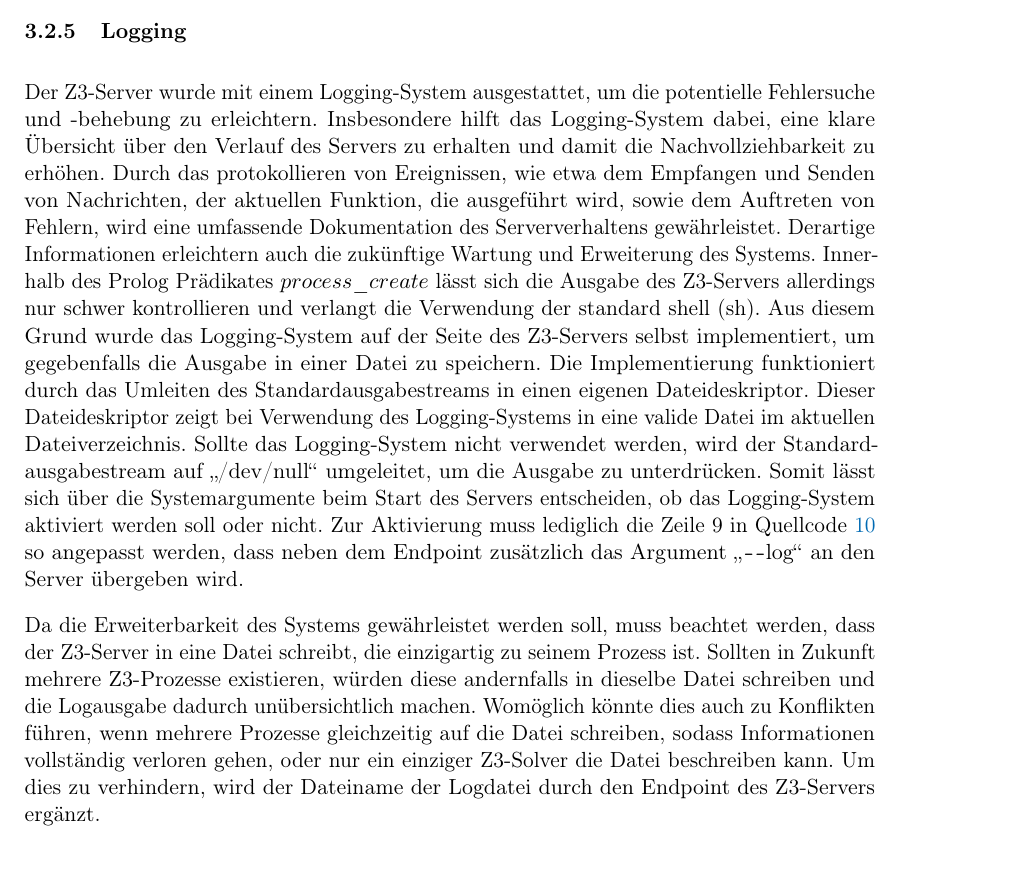
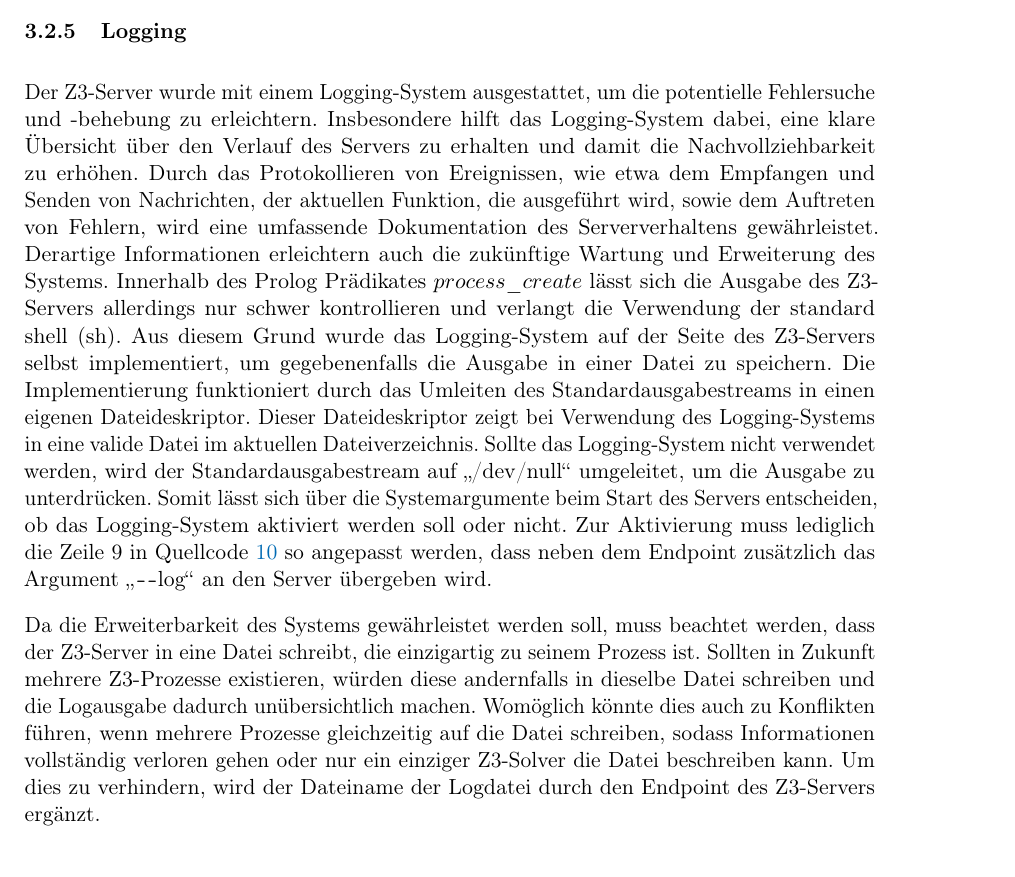
Before and after one commit to SilenZcience/ScientificWork, a LaTeX thesis (BachelorThesis/thesis.tex, which reads BachelorThesis/architecture.tex): part of page 27 of 38, cut so that both start at the same text. Compiled offline with pdfLaTeX.

Commit message:
grammatik und rechtschreibung

```diff
--- a/BachelorThesis/architecture.tex
+++ b/BachelorThesis/architecture.tex
@@ -354,11 +354,11 @@ Er wird innerhalb von $get\_path\_to\_fresh\_z3\_endpoint$ mit Hilfe der Prolog
 
 Der Z3-Server wurde mit einem Logging-System ausgestattet, um die potentielle Fehlersuche und -behebung zu erleichtern.
 Insbesondere hilft das Logging-System dabei, eine klare Übersicht über den Verlauf des Servers zu erhalten und damit die Nachvollziehbarkeit zu erhöhen.
-Durch das protokollieren von Ereignissen, wie etwa dem Empfangen und Senden von Nachrichten, der aktuellen Funktion, die ausgeführt wird, sowie dem Auftreten von Fehlern,
+Durch das Protokollieren von Ereignissen, wie etwa dem Empfangen und Senden von Nachrichten, der aktuellen Funktion, die ausgeführt wird, sowie dem Auftreten von Fehlern,
 wird eine umfassende Dokumentation des Serververhaltens gewährleistet.
 Derartige Informationen erleichtern auch die zukünftige Wartung und Erweiterung des Systems.
 Innerhalb des Prolog Prädikates $process\_create$ lässt sich die Ausgabe des Z3-Servers allerdings nur schwer kontrollieren und verlangt die Verwendung der standard shell (sh).
-Aus diesem Grund wurde das Logging-System auf der Seite des Z3-Servers selbst implementiert, um gegebenfalls die Ausgabe in einer Datei zu speichern.
+Aus diesem Grund wurde das Logging-System auf der Seite des Z3-Servers selbst implementiert, um gegebenenfalls die Ausgabe in einer Datei zu speichern.
 Die Implementierung funktioniert durch das Umleiten des Standardausgabestreams in einen eigenen Dateideskriptor.
 Dieser Dateideskriptor zeigt bei Verwendung des Logging-Systems in eine valide Datei im aktuellen Dateiverzeichnis.
 Sollte das Logging-System nicht verwendet werden, wird der Standardausgabestream auf \enquote{/dev/null} umgeleitet, um die Ausgabe zu unterdrücken.
@@ -367,5 +367,5 @@ Zur Aktivierung muss lediglich die Zeile 9 in \cref{lst:init-z3interface} so ang
 
 Da die Erweiterbarkeit des Systems gewährleistet werden soll, muss beachtet werden, dass der Z3-Server in eine Datei schreibt, die einzigartig zu seinem Prozess ist.
 Sollten in Zukunft mehrere Z3-Prozesse existieren, würden diese andernfalls in dieselbe Datei schreiben und die Logausgabe dadurch unübersichtlich machen.
-Womöglich könnte dies auch zu Konflikten führen, wenn mehrere Prozesse gleichzeitig auf die Datei schreiben, sodass Informationen vollständig verloren gehen, oder nur ein einziger Z3-Solver die Datei beschreiben kann.
+Womöglich könnte dies auch zu Konflikten führen, wenn mehrere Prozesse gleichzeitig auf die Datei schreiben, sodass Informationen vollständig verloren gehen oder nur ein einziger Z3-Solver die Datei beschreiben kann.
 Um dies zu verhindern, wird der Dateiname der Logdatei durch den Endpoint des Z3-Servers ergänzt.
```
Also changed, not shown: BachelorThesis/thesis.pdf.
